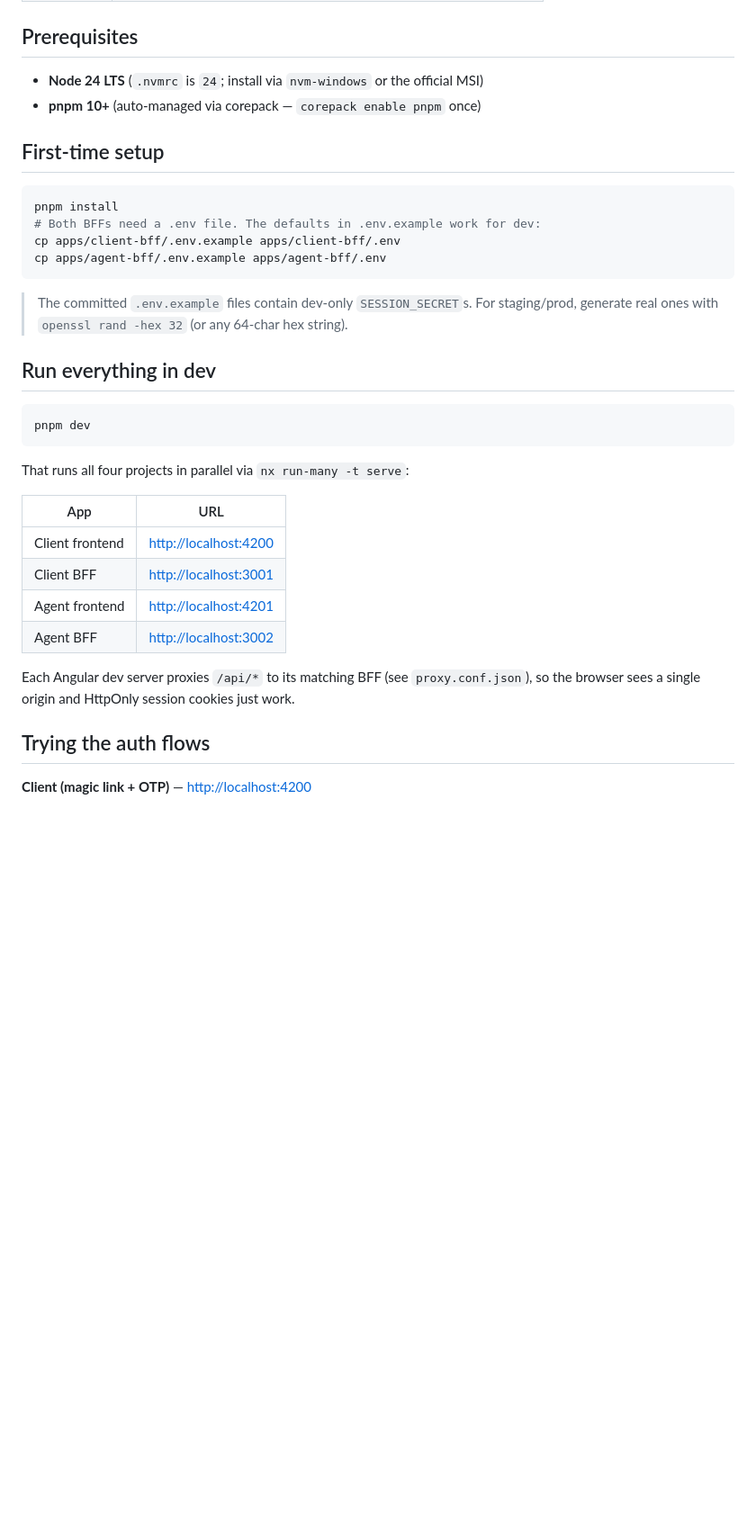
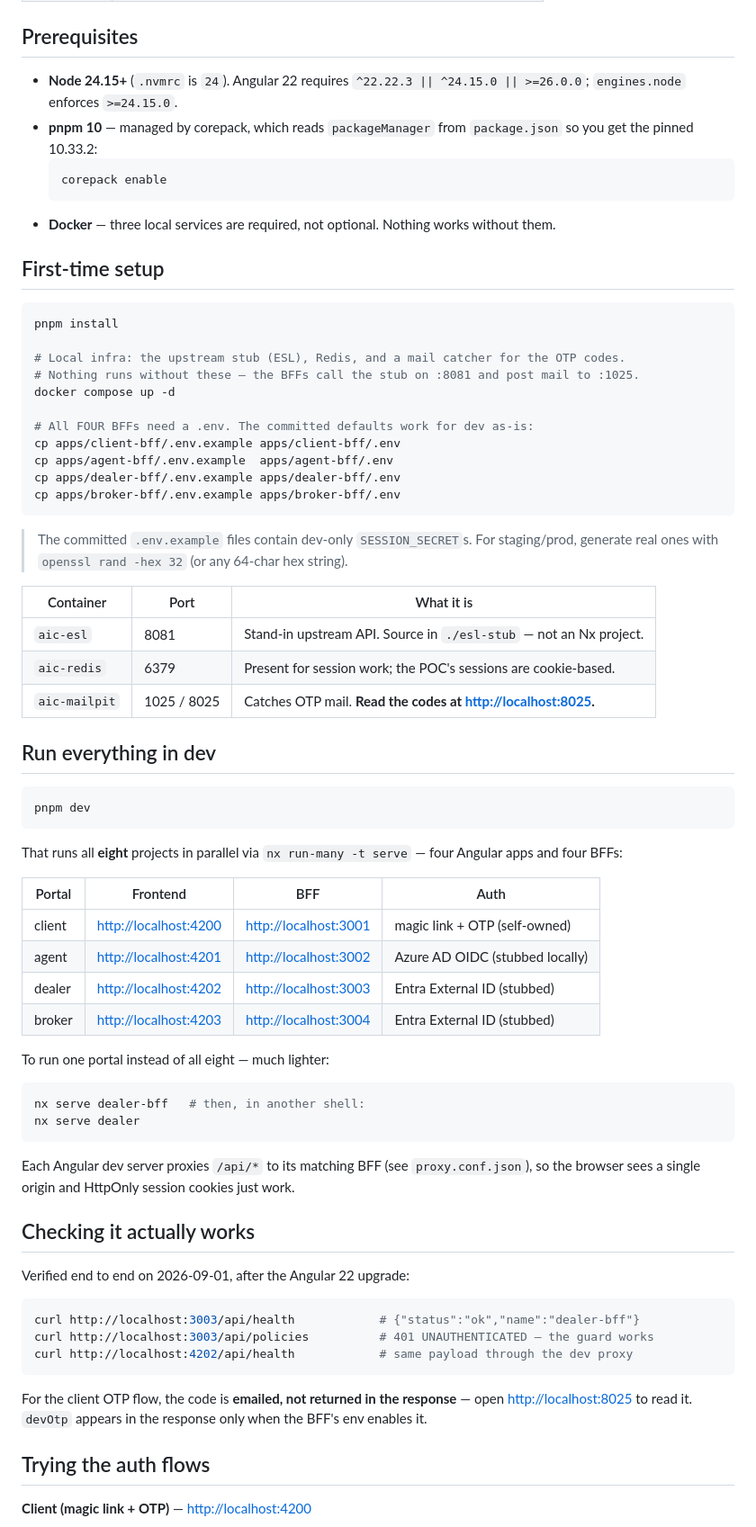
Before and after one commit to ngriedel/fe-infra-poc, a Markdown page: README.md, the part around one of its changes. Shown at 90% size. Rendered like a GitHub page; blank space fills up the shorter version.

````diff
--- a/README.md
+++ b/README.md
@@ -19,19 +19,39 @@ See [docs/architecture-decisions.md](docs/architecture-decisions.md) for the why
 
 ## Prerequisites
 
-- **Node 24 LTS** (`.nvmrc` is `24`; install via `nvm-windows` or the official MSI)
-- **pnpm 10+** (auto-managed via corepack — `corepack enable pnpm` once)
+- **Node 24.15+** (`.nvmrc` is `24`). Angular 22 requires `^22.22.3 || ^24.15.0 || >=26.0.0`;
+  `engines.node` enforces `>=24.15.0`.
+- **pnpm 10** — managed by corepack, which reads `packageManager` from `package.json`
+  so you get the pinned 10.33.2:
+  ```bash
+  corepack enable
+  ```
+- **Docker** — three local services are required, not optional. Nothing works without them.
 
 ## First-time setup
 
 ```bash
 pnpm install
-# Both BFFs need a .env file. The defaults in .env.example work for dev:
+
+# Local infra: the upstream stub (ESL), Redis, and a mail catcher for the OTP codes.
+# Nothing runs without these — the BFFs call the stub on :8081 and post mail to :1025.
+docker compose up -d
+
+# All FOUR BFFs need a .env. The committed defaults work for dev as-is:
 cp apps/client-bff/.env.example apps/client-bff/.env
-cp apps/agent-bff/.env.example apps/agent-bff/.env
+cp apps/agent-bff/.env.example  apps/agent-bff/.env
+cp apps/dealer-bff/.env.example apps/dealer-bff/.env
+cp apps/broker-bff/.env.example apps/broker-bff/.env
 ```
 
-> The committed `.env.example` files contain dev-only `SESSION_SECRET`s. For staging/prod, generate real ones with `openssl rand -hex 32` (or any 64-char hex string).
+> The committed `.env.example` files contain dev-only `SESSION_SECRET`s. For staging/prod,
+> generate real ones with `openssl rand -hex 32` (or any 64-char hex string).
+
+| Container     | Port        | What it is                                                         |
+| ------------- | ----------- | ------------------------------------------------------------------ |
+| `aic-esl`     | 8081        | Stand-in upstream API. Source in `./esl-stub` — not an Nx project. |
+| `aic-redis`   | 6379        | Present for session work; the POC's sessions are cookie-based.     |
+| `aic-mailpit` | 1025 / 8025 | Catches OTP mail. **Read the codes at <http://localhost:8025>.**   |
 
 ## Run everything in dev
 
@@ -39,16 +59,39 @@ cp apps/agent-bff/.env.example apps/agent-bff/.env
 pnpm dev
 ```
 
-That runs all four projects in parallel via `nx run-many -t serve`:
+That runs all **eight** projects in parallel via `nx run-many -t serve` — four Angular
+apps and four BFFs:
 
-| App             | URL                     |
-| --------------- | ----------------------- |
-| Client frontend | <http://localhost:4200> |
-| Client BFF      | <http://localhost:3001> |
-| Agent frontend  | <http://localhost:4201> |
-| Agent BFF       | <http://localhost:3002> |
+| Portal | Frontend                | BFF                     | Auth                            |
+| ------ | ----------------------- | ----------------------- | ------------------------------- |
+| client | <http://localhost:4200> | <http://localhost:3001> | magic link + OTP (self-owned)   |
+| agent  | <http://localhost:4201> | <http://localhost:3002> | Azure AD OIDC (stubbed locally) |
+| dealer | <http://localhost:4202> | <http://localhost:3003> | Entra External ID (stubbed)     |
+| broker | <http://localhost:4203> | <http://localhost:3004> | Entra External ID (stubbed)     |
 
-Each Angular dev server proxies `/api/*` to its matching BFF (see `proxy.conf.json`), so the browser sees a single origin and HttpOnly session cookies just work.
+To run one portal instead of all eight — much lighter:
+
+```bash
+nx serve dealer-bff   # then, in another shell:
+nx serve dealer
+```
+
+Each Angular dev server proxies `/api/*` to its matching BFF (see `proxy.conf.json`), so
+the browser sees a single origin and HttpOnly session cookies just work.
+
+## Checking it actually works
+
+Verified end to end on 2026-09-01, after the Angular 22 upgrade:
+
+```bash
+curl http://localhost:3003/api/health            # {"status":"ok","name":"dealer-bff"}
+curl http://localhost:3003/api/policies          # 401 UNAUTHENTICATED — the guard works
+curl http://localhost:4202/api/health            # same payload through the dev proxy
+```
+
+For the client OTP flow, the code is **emailed, not returned in the response** — open
+<http://localhost:8025> to read it. `devOtp` appears in the response only when the BFF's
+env enables it.
 
 ## Trying the auth flows
 
````
Also changed, not shown: other parts of README.md (+39 -22 lines).
